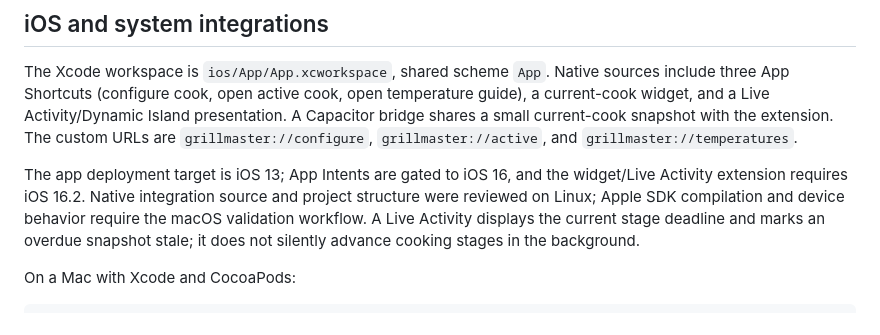
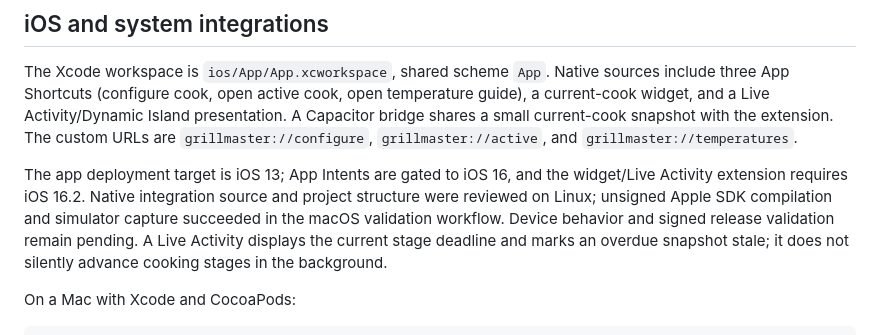
Before and after one commit to dirkwbeveridge/grill-master, a Markdown page: README.md, the part around the change. Drawn GitHub-style.

```diff
--- a/README.md
+++ b/README.md
@@ -44,7 +44,7 @@ Use `npm run test:webkit` after installing WebKit. The default test run excludes
 
 The Xcode workspace is `ios/App/App.xcworkspace`, shared scheme `App`. Native sources include three App Shortcuts (configure cook, open active cook, open temperature guide), a current-cook widget, and a Live Activity/Dynamic Island presentation. A Capacitor bridge shares a small current-cook snapshot with the extension. The custom URLs are `grillmaster://configure`, `grillmaster://active`, and `grillmaster://temperatures`.
 
-The app deployment target is iOS 13; App Intents are gated to iOS 16, and the widget/Live Activity extension requires iOS 16.2. Native integration source and project structure were reviewed on Linux; Apple SDK compilation and device behavior require the macOS validation workflow. A Live Activity displays the current stage deadline and marks an overdue snapshot stale; it does not silently advance cooking stages in the background.
+The app deployment target is iOS 13; App Intents are gated to iOS 16, and the widget/Live Activity extension requires iOS 16.2. Native integration source and project structure were reviewed on Linux; unsigned Apple SDK compilation and simulator capture succeeded in the macOS validation workflow. Device behavior and signed release validation remain pending. A Live Activity displays the current stage deadline and marks an overdue snapshot stale; it does not silently advance cooking stages in the background.
 
 On a Mac with Xcode and CocoaPods:
 
```
Also changed, not shown: release/implementation-status.md (+3 -3 lines), scripts/release/README.md (+1 -1 lines).
